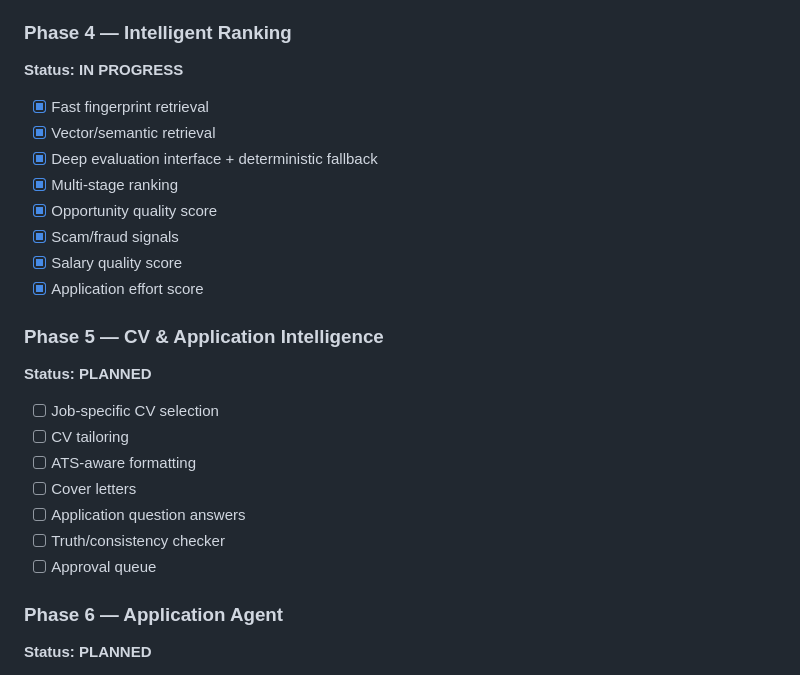
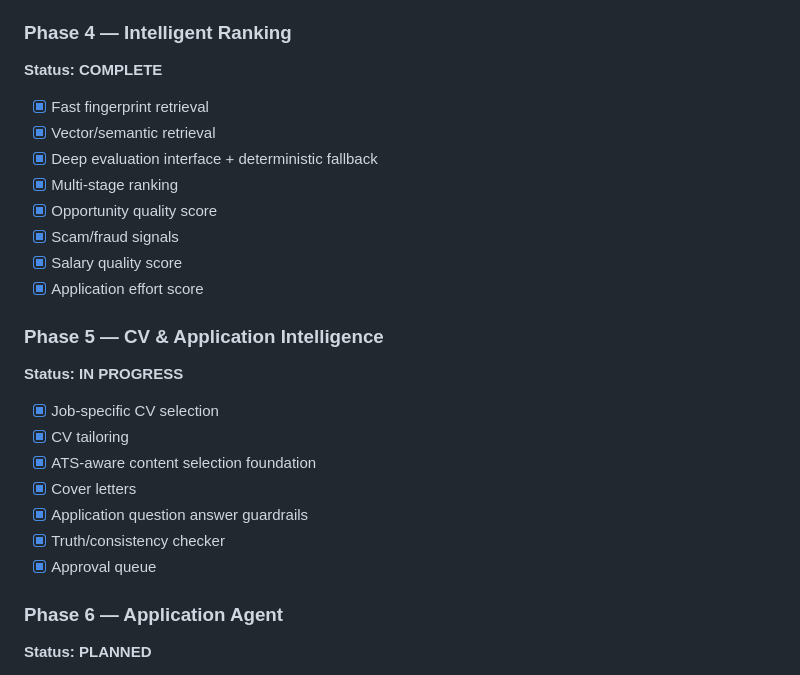
Before and after one commit to jbnikky13/Skillprint, a Markdown page: ROADMAP.md, the part around the change. GitHub-like rendering.

Commit message:
docs: track phase 5 application intelligence

```diff
--- a/ROADMAP.md
+++ b/ROADMAP.md
@@ -68,7 +68,7 @@ Build a global career agent that continuously discovers opportunities, fingerpri
 - [x] Scheduled discovery
 
 ### Phase 4 — Intelligent Ranking
-**Status: IN PROGRESS**
+**Status: COMPLETE**
 
 - [x] Fast fingerprint retrieval
 - [x] Vector/semantic retrieval
@@ -80,15 +80,15 @@ Build a global career agent that continuously discovers opportunities, fingerpri
 - [x] Application effort score
 
 ### Phase 5 — CV & Application Intelligence
-**Status: PLANNED**
+**Status: IN PROGRESS**
 
-- [ ] Job-specific CV selection
-- [ ] CV tailoring
-- [ ] ATS-aware formatting
-- [ ] Cover letters
-- [ ] Application question answers
-- [ ] Truth/consistency checker
-- [ ] Approval queue
+- [x] Job-specific CV selection
+- [x] CV tailoring
+- [x] ATS-aware content selection foundation
+- [x] Cover letters
+- [x] Application question answer guardrails
+- [x] Truth/consistency checker
+- [x] Approval queue
 
 ### Phase 6 — Application Agent
 **Status: PLANNED**
```
